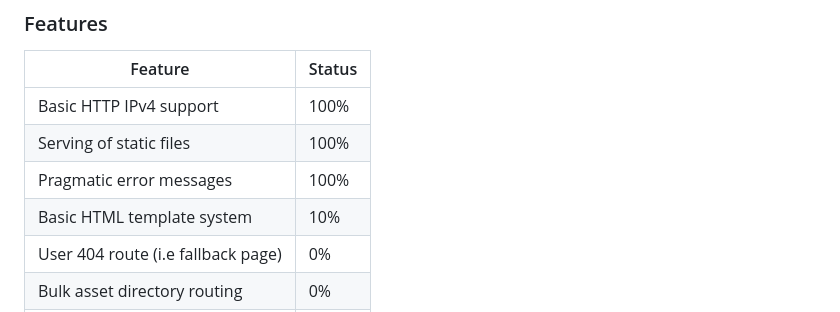
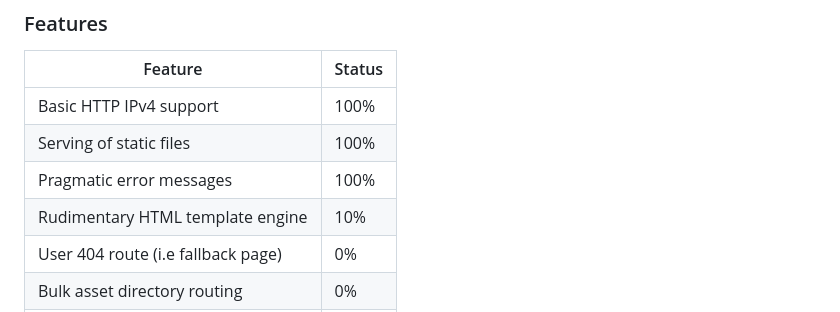
Before and after one commit to simon-danielsson/plint, a Markdown page: README.md, the part around the change. GitHub-like rendering.

Commit message:
docs(README.md): phrasing

```diff
--- a/README.md
+++ b/README.md
@@ -34,7 +34,7 @@ Plint is (at its core) a wrapper around the Unix networking API; it's adequate f
 |Basic HTTP IPv4 support |100%|
 |Serving of static files |100%|
 |Pragmatic error messages | 100% |
-|Basic HTML template system | 10% |
+|Rudimentary HTML template engine | 10% |
 |User 404 route (i.e fallback page) | 0% |
 |Bulk asset directory routing | 0% |
 |Asset caching| 0% |
```
